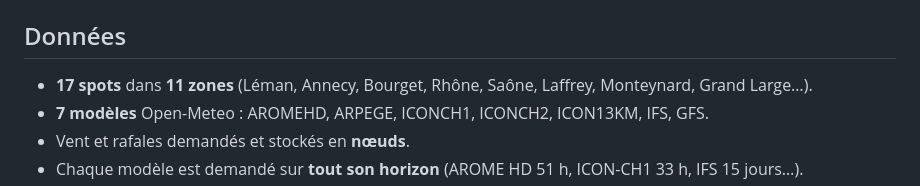
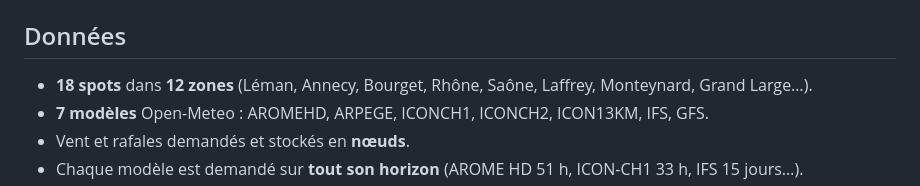
Before and after one commit to LeCoonEtSaBande/gabin-meteo, a Markdown page: README.md, the part around the change. Rendered like a GitHub page.

Commit message:
README : 18 spots dans 12 zones après l'ajout de Cruas
Co-authored-by: LeCoonEtSaBande <LeCoonEtSaBande@users.noreply.github.com>

```diff
--- a/README.md
+++ b/README.md
@@ -67,7 +67,7 @@ Déclenchement manuel : Actions → *Collecte Open-Meteo* (`force` ignore le fil
 
 ## Données
 
-- **17 spots** dans **11 zones** (Léman, Annecy, Bourget, Rhône, Saône, Laffrey, Monteynard, Grand Large…).
+- **18 spots** dans **12 zones** (Léman, Annecy, Bourget, Rhône, Saône, Laffrey, Monteynard, Grand Large…).
 - **7 modèles** Open-Meteo : AROMEHD, ARPEGE, ICONCH1, ICONCH2, ICON13KM, IFS, GFS.
 - Vent et rafales demandés et stockés en **nœuds**.
 - Chaque modèle est demandé sur **tout son horizon** (AROME HD 51 h, ICON-CH1 33 h, IFS 15 jours…).
```
